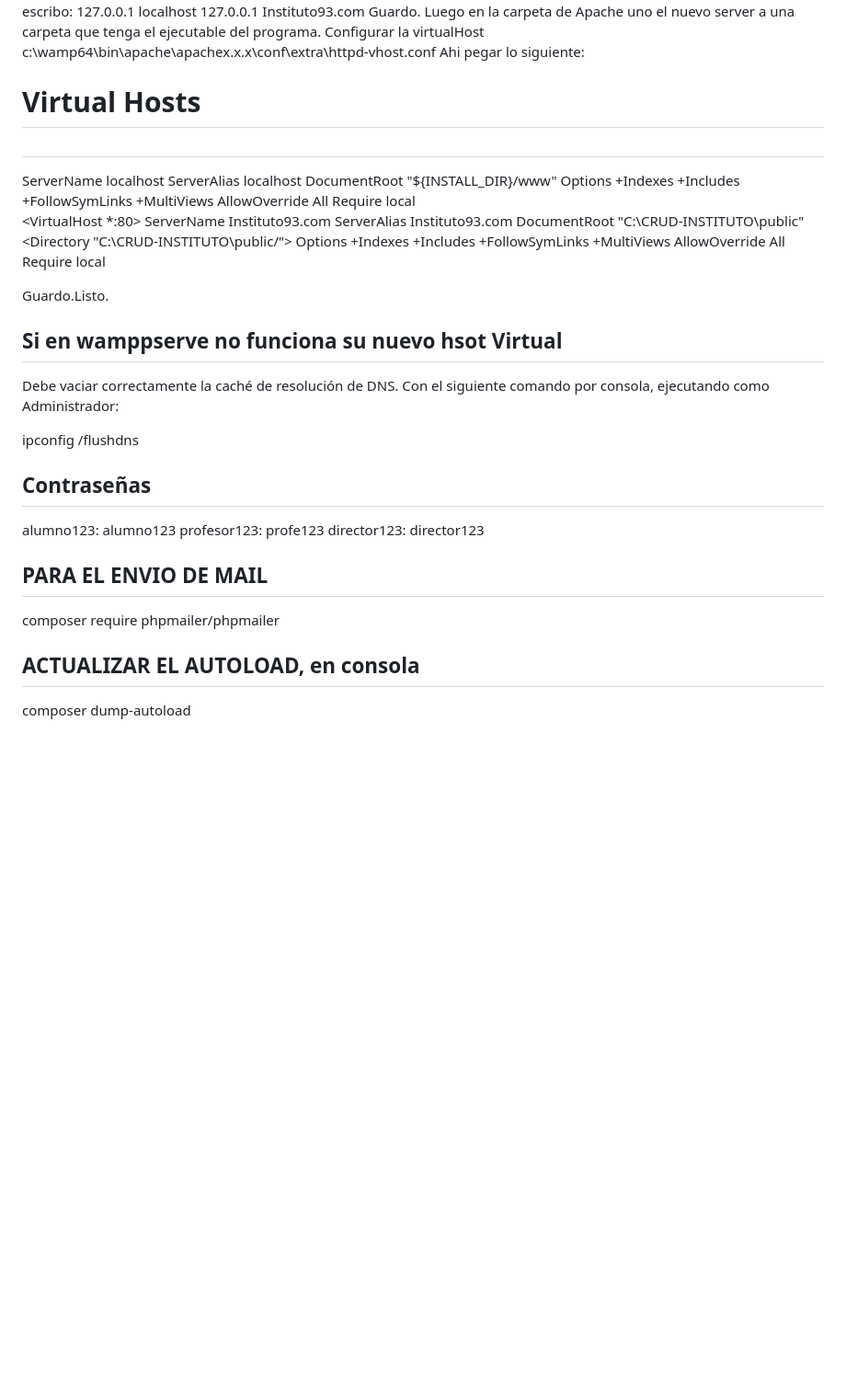
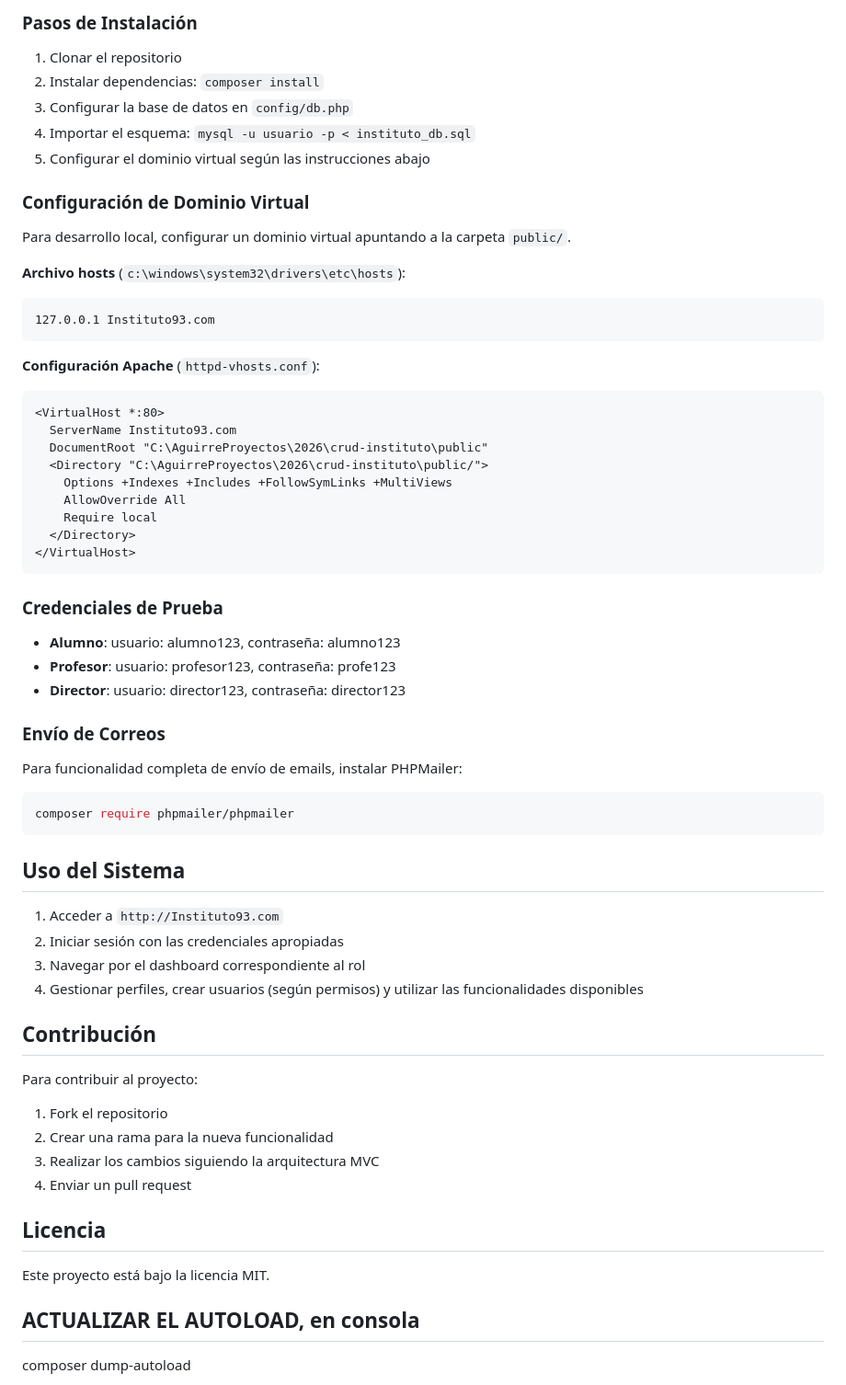
Before and after one commit to Aguirre2601/InstituteProject, a Markdown page: README.md, the part around one of its changes. Shown at 92% size. Rendered like a GitHub page; blank space fills up the shorter version.

````diff
--- a/README.md
+++ b/README.md
@@ -39,47 +65,60 @@ Abro el archivo host con bloc de notas o con visual Code con permisos de Admin y
+### Pasos de Instalación
+1. Clonar el repositorio
+2. Instalar dependencias: `composer install`
+3. Configurar la base de datos en `config/db.php`
+4. Importar el esquema: `mysql -u usuario -p < instituto_db.sql`
+5. Configurar el dominio virtual según las instrucciones abajo
+
+### Configuración de Dominio Virtual
+Para desarrollo local, configurar un dominio virtual apuntando a la carpeta `public/`.
+
+**Archivo hosts** (`c:\windows\system32\drivers\etc\hosts`):
+```
 127.0.0.1 Instituto93.com
-Guardo.
-Luego en la carpeta de Apache uno el nuevo server a una carpeta que tenga el ejecutable del programa.
-Configurar la virtualHost
-c:\wamp64\bin\apache\apachex.x.x\conf\extra\httpd-vhost.conf
-Ahi pegar lo siguiente:
-# Virtual Hosts
-#
-<VirtualHost _default_:80>
-  ServerName localhost
-  ServerAlias localhost
-  DocumentRoot "${INSTALL_DIR}/www"
-  <Directory "${INSTALL_DIR}/www/">
+```
+
+**Configuración Apache** (`httpd-vhosts.conf`):
+```apache
+<VirtualHost *:80>
+  ServerName Instituto93.com
+  DocumentRoot "C:\AguirreProyectos\2026\crud-instituto\public"
+  <Directory "C:\AguirreProyectos\2026\crud-instituto\public/">
     Options +Indexes +Includes +FollowSymLinks +MultiViews
     AllowOverride All
     Require local
   </Directory>
 </VirtualHost>
+```
 
-<VirtualHost *:80>
-  ServerName Instituto93.com
-  ServerAlias Instituto93.com
-  DocumentRoot "C:\CRUD-INSTITUTO\public"
-  <Directory "C:\CRUD-INSTITUTO\public/">
-    Options +Indexes +Includes +FollowSymLinks +MultiViews
-    AllowOverride All
-    Require local
-  </Directory>
-</VirtualHost>
+### Credenciales de Prueba
+- **Alumno**: usuario: alumno123, contraseña: alumno123
+- **Profesor**: usuario: profesor123, contraseña: profe123
+- **Director**: usuario: director123, contraseña: director123
 
-Guardo.Listo.
-## Si en wamppserve no funciona su nuevo hsot Virtual
-Debe vaciar correctamente la caché de resolución de DNS. Con el siguiente comando por consola, ejecutando como Administrador:
+### Envío de Correos
+Para funcionalidad completa de envío de emails, instalar PHPMailer:
+```bash
+composer require phpmailer/phpmailer
+```
 
-ipconfig /flushdns
+## Uso del Sistema
 
+1. Acceder a `http://Instituto93.com`
+2. Iniciar sesión con las credenciales apropiadas
+3. Navegar por el dashboard correspondiente al rol
+4. Gestionar perfiles, crear usuarios (según permisos) y utilizar las funcionalidades disponibles
 
-## Contraseñas
-alumno123: alumno123
-profesor123: profe123
-director123: director123
+## Contribución
 
-## PARA EL ENVIO DE MAIL
-composer require phpmailer/phpmailer
+Para contribuir al proyecto:
+1. Fork el repositorio
+2. Crear una rama para la nueva funcionalidad
+3. Realizar los cambios siguiendo la arquitectura MVC
+4. Enviar un pull request
+
+## Licencia
+
+Este proyecto está bajo la licencia MIT.
 
 ## ACTUALIZAR EL AUTOLOAD, en consola
 composer dump-autoload
````
Also changed, not shown: other parts of README.md (+54 -28 lines).
